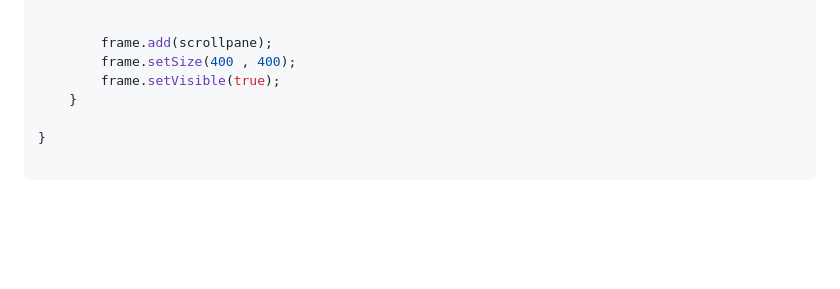
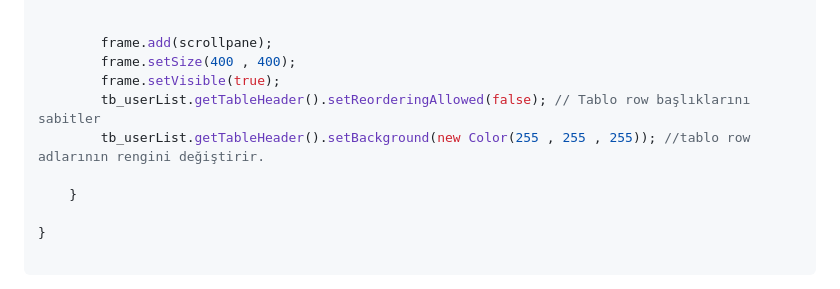
Before and after one commit to tugsef/dersNotlar-m, a Markdown page: Java102/GUI.md, the part around the change. GitHub-like rendering; blank space fills up the shorter version.

```diff
--- a/Java102/GUI.md
+++ b/Java102/GUI.md
@@ -638,6 +638,9 @@ public class Test {
 		frame.add(scrollpane);
 		frame.setSize(400 , 400);
 		frame.setVisible(true);
+		tb_userList.getTableHeader().setReorderingAllowed(false); // Tablo row başlıklarını sabitler
+		tb_userList.getTableHeader().setBackground(new Color(255 , 255 , 255)); //tablo row adlarının rengini değiştirir.
+
 	}
 
 }
```
